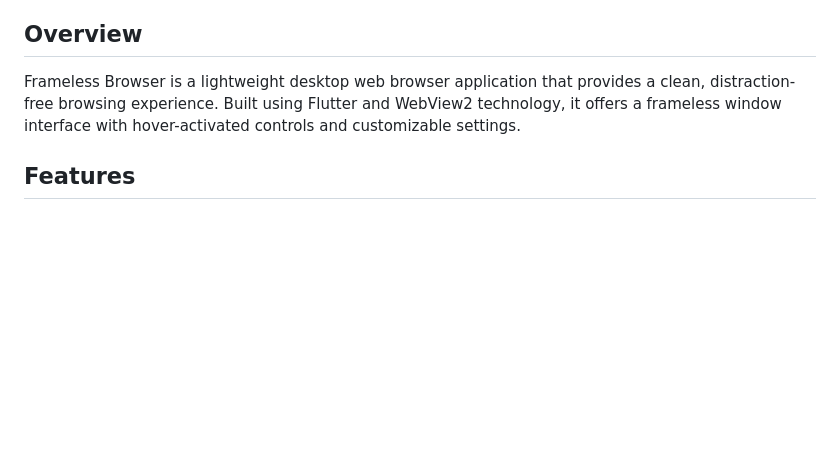
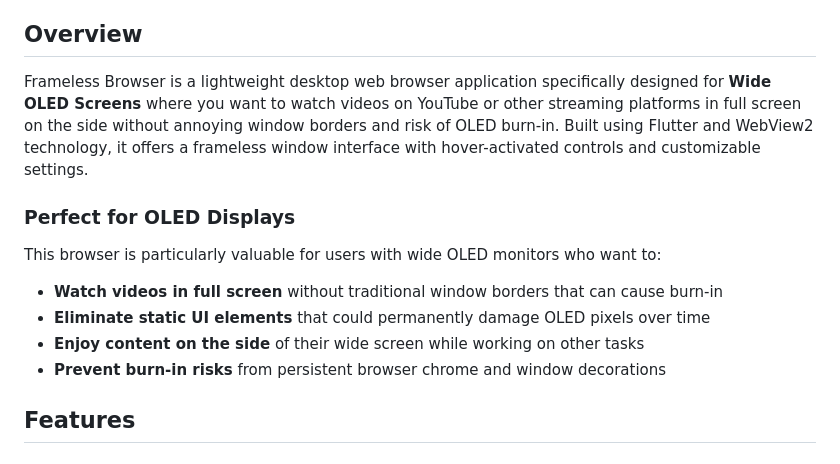
Before and after one commit to CodingFries/frameless_browser, a Markdown page: README.md, the part around the change. GitHub-like rendering; blank space fills up the shorter version.

Commit message:
Expand `README.md` to highlight OLED-specific use cases and benefits, emphasizing burn-in prevention and full-screen browsing experience on wide displays.

```diff
--- a/README.md
+++ b/README.md
@@ -4,7 +4,15 @@ A modern, minimalist desktop web browser built with Flutter that features a fram
 
 ## Overview
 
-Frameless Browser is a lightweight desktop web browser application that provides a clean, distraction-free browsing experience. Built using Flutter and WebView2 technology, it offers a frameless window interface with hover-activated controls and customizable settings.
+Frameless Browser is a lightweight desktop web browser application specifically designed for **Wide OLED Screens** where you want to watch videos on YouTube or other streaming platforms in full screen on the side without annoying window borders and risk of OLED burn-in. Built using Flutter and WebView2 technology, it offers a frameless window interface with hover-activated controls and customizable settings.
+
+### Perfect for OLED Displays
+
+This browser is particularly valuable for users with wide OLED monitors who want to:
+- **Watch videos in full screen** without traditional window borders that can cause burn-in
+- **Eliminate static UI elements** that could permanently damage OLED pixels over time
+- **Enjoy content on the side** of their wide screen while working on other tasks
+- **Prevent burn-in risks** from persistent browser chrome and window decorations
 
 ## Features
 
```
